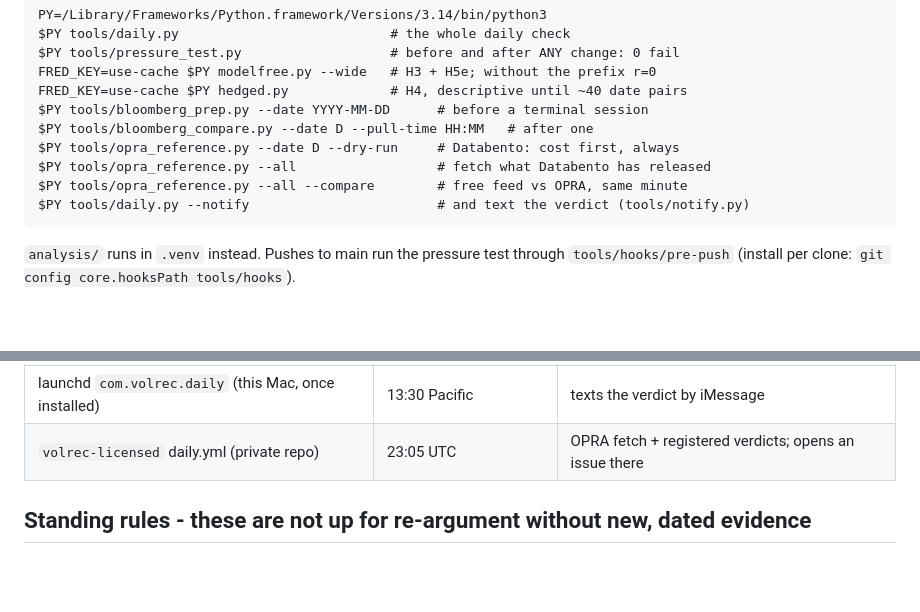
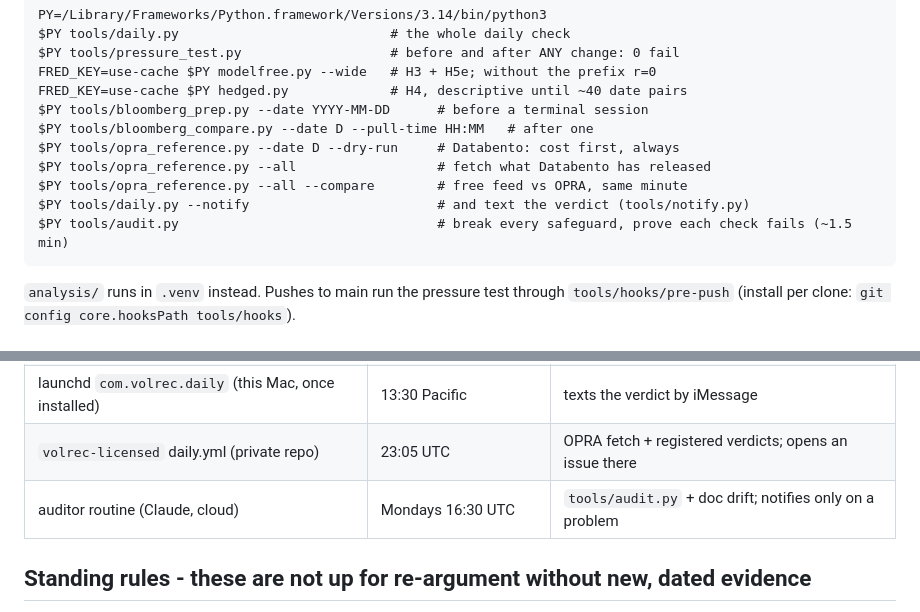
Before and after one commit to gabrielmitton-cloud/volrec, a Markdown page: SESSION-START.md, 2 parts joined by grey strips. Drawn GitHub-style; blank space fills up the shorter version.

```diff
--- a/SESSION-START.md
+++ b/SESSION-START.md
@@ -28,6 +28,7 @@ session's job is to read results, answer a question, or do one bounded thing.
     $PY tools/opra_reference.py --all                  # fetch what Databento has released
     $PY tools/opra_reference.py --all --compare        # free feed vs OPRA, same minute
     $PY tools/daily.py --notify                        # and text the verdict (tools/notify.py)
+    $PY tools/audit.py                                 # break every safeguard, prove each check fails (~1.5 min)
 
 `analysis/` runs in `.venv` instead. Pushes to main run the pressure test through
 `tools/hooks/pre-push` (install per clone: `git config core.hooksPath tools/hooks`).
@@ -42,6 +43,7 @@ session's job is to read results, answer a question, or do one bounded thing.
 | `health.yml` | 23:37 | the full daily check; emails on any FAIL or crash |
 | launchd `com.volrec.daily` (this Mac, once installed) | 13:30 Pacific | texts the verdict by iMessage |
 | `volrec-licensed` daily.yml (private repo) | 23:05 UTC | OPRA fetch + registered verdicts; opens an issue there |
+| auditor routine (Claude, cloud) | Mondays 16:30 UTC | `tools/audit.py` + doc drift; notifies only on a problem |
 
 ## Standing rules - these are not up for re-argument without new, dated evidence
 
```
Also changed, not shown: HANDOFF.md (+13 -0 lines), OPS-AGENT.md (+4 -0 lines).
